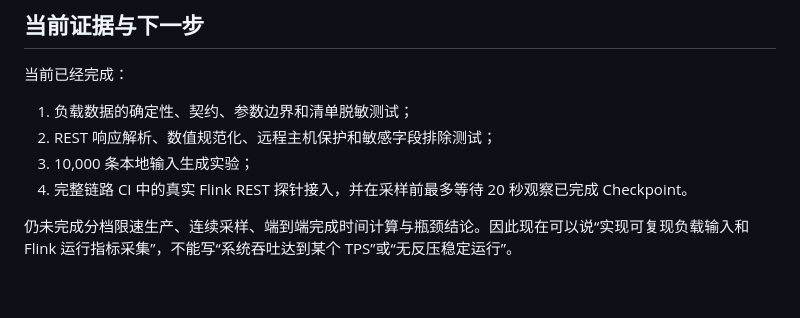
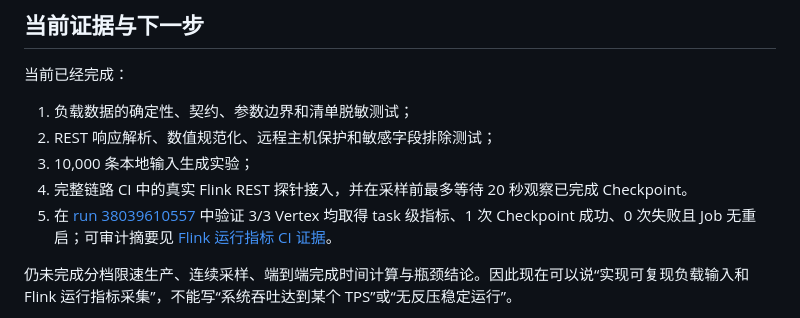
Before and after one commit to ZliY221/Real-time-data-warehouse-and-business-analysis-platform-for-e-commerce, a Markdown page: docs/study-17-flink-runtime-observability.md, the part around the change. Rendered like a GitHub page; blank space fills up the shorter version.

```diff
--- a/docs/study-17-flink-runtime-observability.md
+++ b/docs/study-17-flink-runtime-observability.md
@@ -53,6 +53,7 @@ Flink 1.20.1 提供只读 REST 接口，可读取 Job、Vertex 指标、反压
 2. REST 响应解析、数值规范化、远程主机保护和敏感字段排除测试；
 3. 10,000 条本地输入生成实验；
 4. 完整链路 CI 中的真实 Flink REST 探针接入，并在采样前最多等待 20 秒观察已完成 Checkpoint。
+5. 在 [run 38039610557](https://github.com/ZliY221/Real-time-data-warehouse-and-business-analysis-platform-for-e-commerce/actions/runs/38039610557) 中验证 3/3 Vertex 均取得 task 级指标、1 次 Checkpoint 成功、0 次失败且 Job 无重启；可审计摘要见 [Flink 运行指标 CI 证据](evidence/flink-runtime-ci.md)。
 
 仍未完成分档限速生产、连续采样、端到端完成时间计算与瓶颈结论。因此现在可以说“实现可复现负载输入和 Flink 运行指标采集”，不能写“系统吞吐达到某个 TPS”或“无反压稳定运行”。
 
```
Also changed, not shown: README.md (+1 -1 lines), docs/evidence/flink-runtime-ci.md (added, +31 -0 lines).
